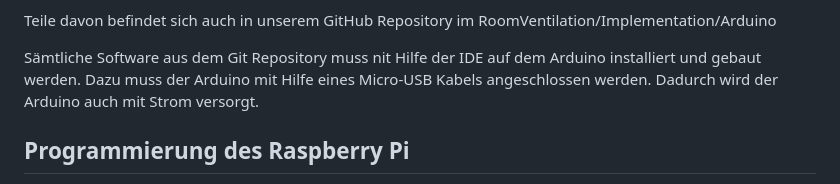
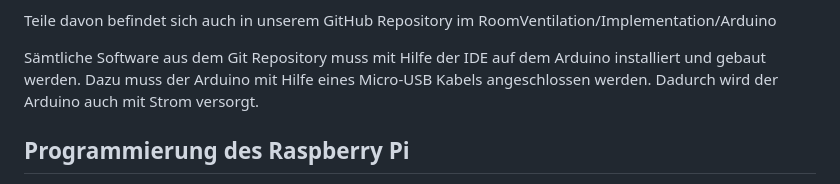
Before and after one commit to apg1034/RoomVentilation, a Markdown page: README.md, the part around the change. GitHub-like rendering.

Commit message:
Update README.md
schreibfehler ausgebessert

```diff
--- a/README.md
+++ b/README.md
@@ -73,7 +73,7 @@ Zusätzlich werden folgende Bibliotheken benötigt.
 Teile davon befindet sich auch in unserem GitHub Repository
 im RoomVentilation/Implementation/Arduino
 
-Sämtliche Software aus dem Git Repository muss nit Hilfe der IDE auf dem Arduino installiert und gebaut werden. Dazu muss der Arduino mit Hilfe eines Micro-USB Kabels angeschlossen werden. Dadurch wird der Arduino auch mit Strom versorgt.
+Sämtliche Software aus dem Git Repository muss mit Hilfe der IDE auf dem Arduino installiert und gebaut werden. Dazu muss der Arduino mit Hilfe eines Micro-USB Kabels angeschlossen werden. Dadurch wird der Arduino auch mit Strom versorgt.
 
 ## Programmierung des Raspberry Pi
 
```
